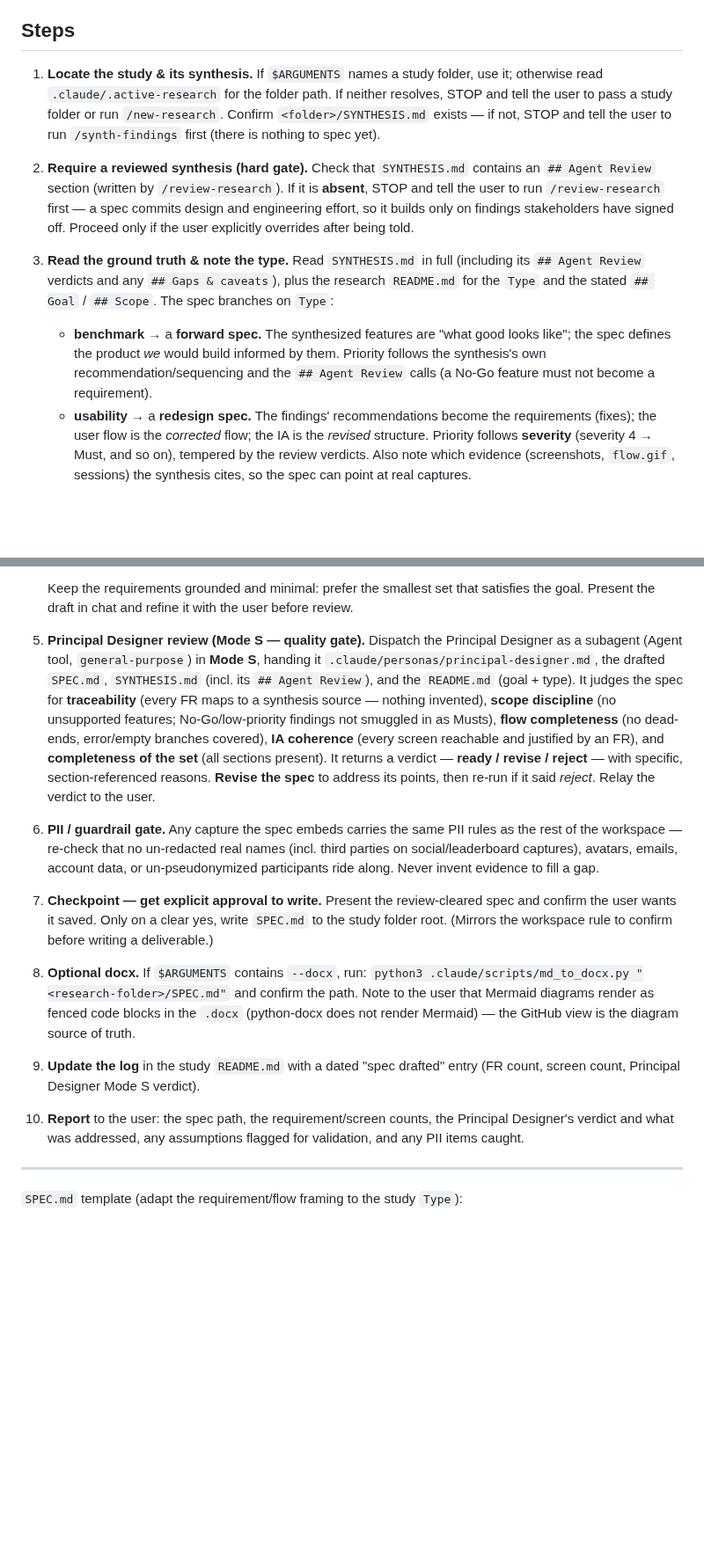
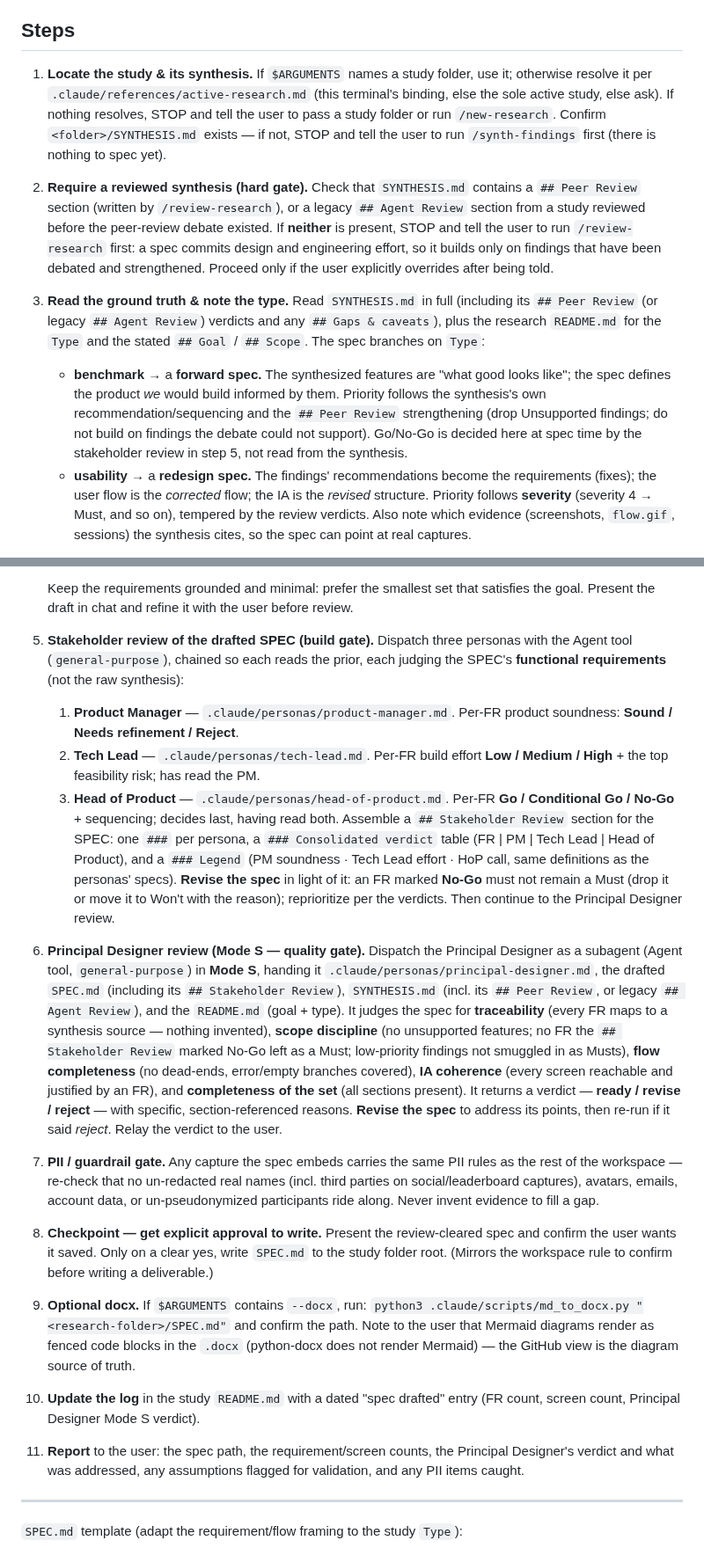
Before and after one commit to rekyb/research-workspace, a Markdown page: .claude/commands/draft-spec.md, 2 parts joined by grey strips. Shown at 88% size. GitHub-like rendering; blank space fills up the shorter version.

Commit message:
feat(draft-spec): add PM/Tech Lead/HoP stakeholder review of the spec; gate on Peer Review
New step 5 runs the stakeholder chain over the SPEC's functional requirements
(the build decision), records a ## Stakeholder Review section, and the hard gate
now accepts ## Peer Review (or legacy ## Agent Review).

Co-Authored-By: Claude Opus 4.8 (1M context) <noreply@anthropic.com>

```diff
--- a/.claude/commands/draft-spec.md
+++ b/.claude/commands/draft-spec.md
@@ -24,25 +24,29 @@ say so explicitly as a flagged **assumption**, exactly as the lenses flag infere
 ## Steps
 
 1. **Locate the study & its synthesis.** If `$ARGUMENTS` names a study folder, use
-   it; otherwise read `.claude/.active-research` for the folder path. If neither
+   it; otherwise resolve it per `.claude/references/active-research.md` (this
+   terminal's binding, else the sole active study, else ask). If nothing
    resolves, STOP and tell the user to pass a study folder or run `/new-research`.
    Confirm `<folder>/SYNTHESIS.md` exists — if not, STOP and tell the user to run
    `/synth-findings` first (there is nothing to spec yet).
 
-2. **Require a reviewed synthesis (hard gate).** Check that `SYNTHESIS.md` contains an
-   `## Agent Review` section (written by `/review-research`). If it is **absent**,
-   STOP and tell the user to run `/review-research` first — a spec commits design and
-   engineering effort, so it builds only on findings stakeholders have signed off.
-   Proceed only if the user explicitly overrides after being told.
+2. **Require a reviewed synthesis (hard gate).** Check that `SYNTHESIS.md` contains a
+   `## Peer Review` section (written by `/review-research`), or a legacy `## Agent Review`
+   section from a study reviewed before the peer-review debate existed. If **neither** is
+   present, STOP and tell the user to run `/review-research` first: a spec commits design
+   and engineering effort, so it builds only on findings that have been debated and
+   strengthened. Proceed only if the user explicitly overrides after being told.
 
 3. **Read the ground truth & note the type.** Read `SYNTHESIS.md` in full (including
-   its `## Agent Review` verdicts and any `## Gaps & caveats`), plus the research
+   its `## Peer Review` (or legacy `## Agent Review`) verdicts and any `## Gaps & caveats`), plus the research
    `README.md` for the `Type` and the stated `## Goal` / `## Scope`. The spec branches
    on `Type`:
    - **benchmark** → a **forward spec.** The synthesized features are "what good looks
      like"; the spec defines the product *we* would build informed by them. Priority
-     follows the synthesis's own recommendation/sequencing and the `## Agent Review`
-     calls (a No-Go feature must not become a requirement).
+     follows the synthesis's own recommendation/sequencing and the `## Peer Review`
+     strengthening (drop Unsupported findings; do not build on findings the debate could
+     not support). Go/No-Go is decided here at spec time by the stakeholder review in
+     step 5, not read from the synthesis.
    - **usability** → a **redesign spec.** The findings' recommendations become the
      requirements (fixes); the user flow is the *corrected* flow; the IA is the
      *revised* structure. Priority follows **severity** (severity 4 → Must, and so
@@ -76,39 +80,57 @@ say so explicitly as a flagged **assumption**, exactly as the lenses flag infere
    Keep the requirements grounded and minimal: prefer the smallest set that satisfies
    the goal. Present the draft in chat and refine it with the user before review.
 
-5. **Principal Designer review (Mode S — quality gate).** Dispatch the Principal
+5. **Stakeholder review of the drafted SPEC (build gate).** Dispatch three personas with
+   the Agent tool (`general-purpose`), chained so each reads the prior, each judging the
+   SPEC's **functional requirements** (not the raw synthesis):
+   1. **Product Manager** — `.claude/personas/product-manager.md`. Per-FR product
+      soundness: **Sound / Needs refinement / Reject**.
+   2. **Tech Lead** — `.claude/personas/tech-lead.md`. Per-FR build effort **Low / Medium
+      / High** + the top feasibility risk; has read the PM.
+   3. **Head of Product** — `.claude/personas/head-of-product.md`. Per-FR **Go /
+      Conditional Go / No-Go** + sequencing; decides last, having read both.
+   Assemble a `## Stakeholder Review` section for the SPEC: one `###` per persona, a
+   `### Consolidated verdict` table (FR | PM | Tech Lead | Head of Product), and a
+   `### Legend` (PM soundness · Tech Lead effort · HoP call, same definitions as the
+   personas' specs). **Revise the spec** in light of it: an FR marked **No-Go** must not
+   remain a Must (drop it or move it to Won't with the reason); reprioritize per the
+   verdicts. Then continue to the Principal Designer review.
+
+6. **Principal Designer review (Mode S — quality gate).** Dispatch the Principal
    Designer as a subagent (Agent tool, `general-purpose`) in **Mode S**, handing it
-   `.claude/personas/principal-designer.md`, the drafted `SPEC.md`, `SYNTHESIS.md`
-   (incl. its `## Agent Review`), and the `README.md` (goal + type). It judges the
+   `.claude/personas/principal-designer.md`, the drafted `SPEC.md` (including its
+   `## Stakeholder Review`), `SYNTHESIS.md` (incl. its `## Peer Review`, or legacy
+   `## Agent Review`), and the `README.md` (goal + type). It judges the
    spec for **traceability** (every FR maps to a synthesis source — nothing invented),
-   **scope discipline** (no unsupported features; No-Go/low-priority findings not
-   smuggled in as Musts), **flow completeness** (no dead-ends, error/empty branches
+   **scope discipline** (no unsupported features; no FR the `## Stakeholder Review`
+   marked No-Go left as a Must; low-priority findings not smuggled in as Musts),
+   **flow completeness** (no dead-ends, error/empty branches
    covered), **IA coherence** (every screen reachable and justified by an FR), and
    **completeness of the set** (all sections present). It returns a verdict —
    **ready / revise / reject** — with specific, section-referenced reasons. **Revise
    the spec** to address its points, then re-run if it said *reject*. Relay the
    verdict to the user.
 
-6. **PII / guardrail gate.** Any capture the spec embeds carries the same PII rules
+7. **PII / guardrail gate.** Any capture the spec embeds carries the same PII rules
    as the rest of the workspace — re-check that no un-redacted real names (incl. third
    parties on social/leaderboard captures), avatars, emails, account data, or
    un-pseudonymized participants ride along. Never invent evidence to fill a gap.
 
-7. **Checkpoint — get explicit approval to write.** Present the review-cleared spec
+8. **Checkpoint — get explicit approval to write.** Present the review-cleared spec
    and confirm the user wants it saved. Only on a clear yes, write `SPEC.md` to the
    study folder root. (Mirrors the workspace rule to confirm before writing a
    deliverable.)
 
-8. **Optional docx.** If `$ARGUMENTS` contains `--docx`, run:
+9. **Optional docx.** If `$ARGUMENTS` contains `--docx`, run:
    `python3 .claude/scripts/md_to_docx.py "<research-folder>/SPEC.md"` and confirm the
    path. Note to the user that Mermaid diagrams render as fenced code blocks in the
    `.docx` (python-docx does not render Mermaid) — the GitHub view is the diagram
    source of truth.
 
-9. **Update the log** in the study `README.md` with a dated "spec drafted" entry (FR
+10. **Update the log** in the study `README.md` with a dated "spec drafted" entry (FR
    count, screen count, Principal Designer Mode S verdict).
 
-10. **Report** to the user: the spec path, the requirement/screen counts, the
+11. **Report** to the user: the spec path, the requirement/screen counts, the
     Principal Designer's verdict and what was addressed, any assumptions flagged for
     validation, and any PII items caught.
 
```
Also changed, not shown: other parts of .claude/commands/draft-spec.md (+21 -1 lines).
